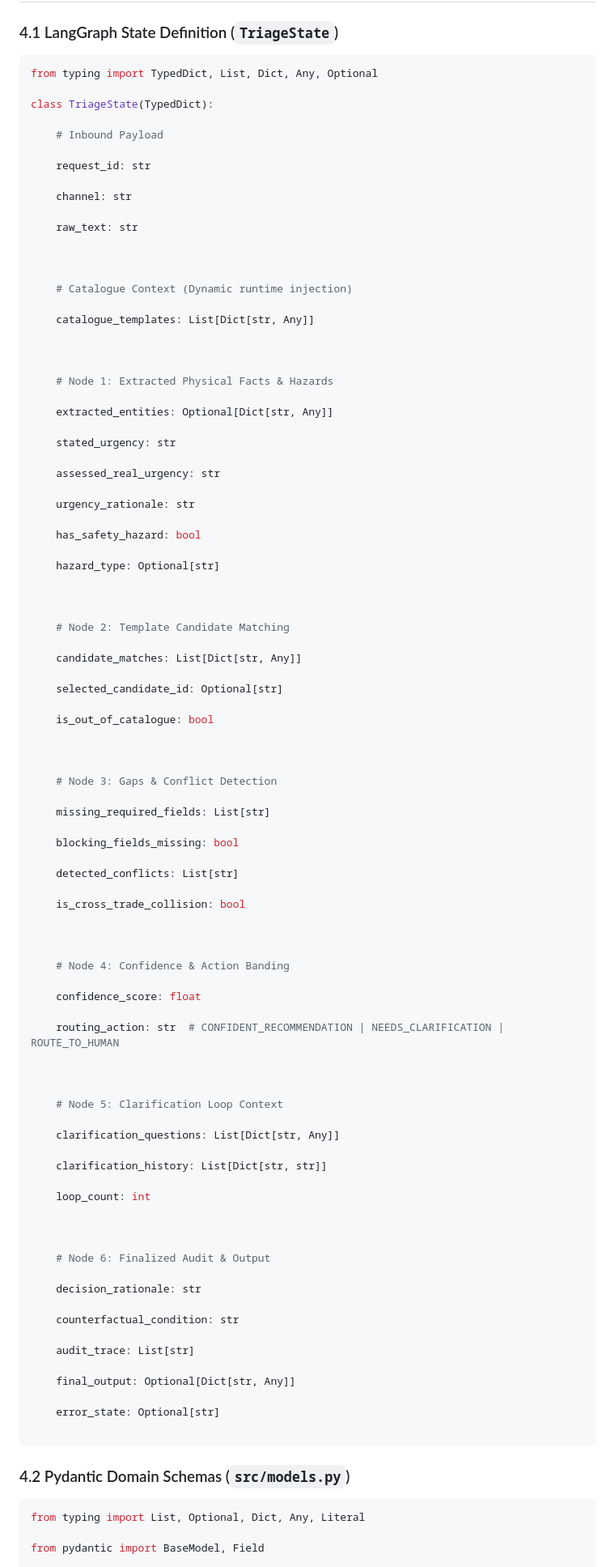
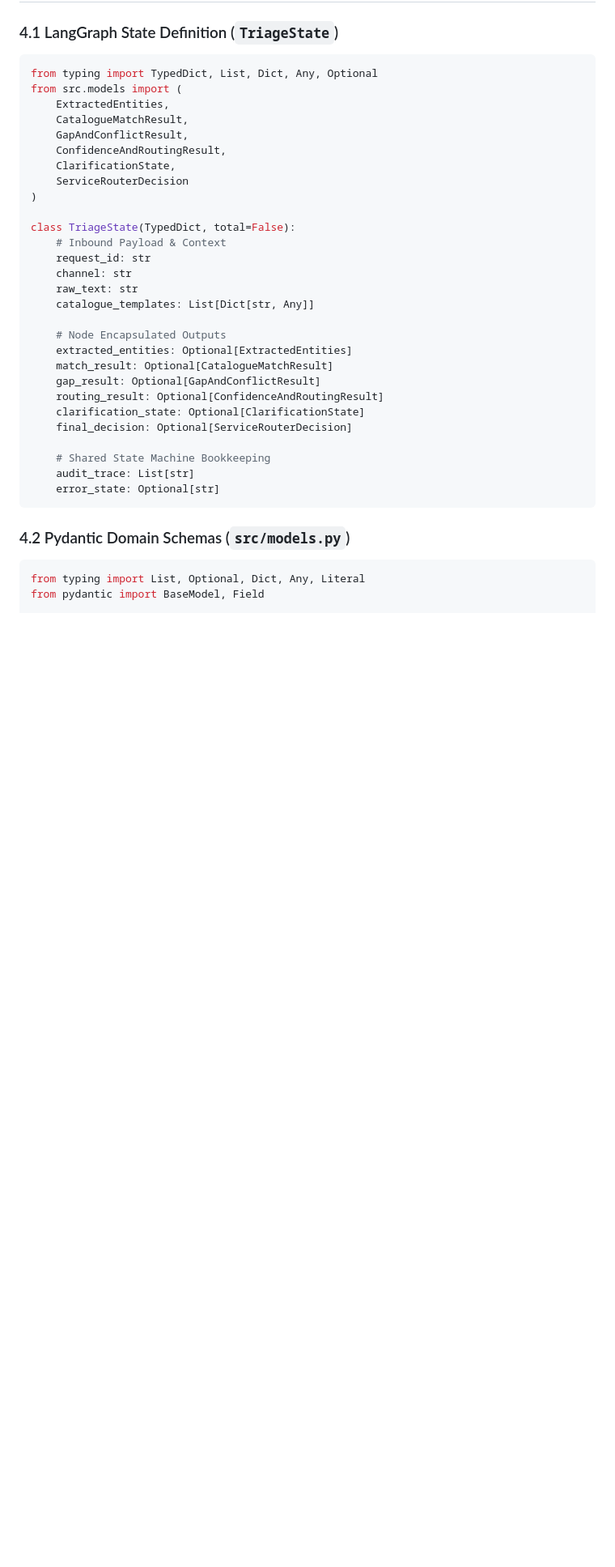
Before and after one commit to adi-wayn/agentic-service-router, a Markdown page: docs/design/SDD_Service_Request_Router_Agent_v1_2.md, the part around one of its changes. Shown at 81% size. Rendered like a GitHub page; blank space fills up the shorter version.

Commit message:
refactor: enhance TriageState and encapsulate outputs with Pydantic models

````diff
--- a/docs/design/SDD_Service_Request_Router_Agent_v1_2.md
+++ b/docs/design/SDD_Service_Request_Router_Agent_v1_2.md
@@ -306,101 +306,39 @@ An essential architectural question is which agentic design paradigm best fits t
 
 ```python
 from typing import TypedDict, List, Dict, Any, Optional
+from src.models import (
+    ExtractedEntities,
+    CatalogueMatchResult,
+    GapAndConflictResult,
+    ConfidenceAndRoutingResult,
+    ClarificationState,
+    ServiceRouterDecision
+)
 
-class TriageState(TypedDict):
-
-    # Inbound Payload
-
+class TriageState(TypedDict, total=False):
+    # Inbound Payload & Context
     request_id: str
-
     channel: str
-
     raw_text: str
-
-
-
-    # Catalogue Context (Dynamic runtime injection)
-
     catalogue_templates: List[Dict[str, Any]]
 
+    # Node Encapsulated Outputs
+    extracted_entities: Optional[ExtractedEntities]
+    match_result: Optional[CatalogueMatchResult]
+    gap_result: Optional[GapAndConflictResult]
+    routing_result: Optional[ConfidenceAndRoutingResult]
+    clarification_state: Optional[ClarificationState]
+    final_decision: Optional[ServiceRouterDecision]
 
-
-    # Node 1: Extracted Physical Facts & Hazards
-
-    extracted_entities: Optional[Dict[str, Any]]
-
-    stated_urgency: str
-
-    assessed_real_urgency: str
-
-    urgency_rationale: str
-
-    has_safety_hazard: bool
-
-    hazard_type: Optional[str]
-
-
-
-    # Node 2: Template Candidate Matching
-
-    candidate_matches: List[Dict[str, Any]]
-
-    selected_candidate_id: Optional[str]
-
-    is_out_of_catalogue: bool
-
-
-
-    # Node 3: Gaps & Conflict Detection
-
-    missing_required_fields: List[str]
-
-    blocking_fields_missing: bool
-
-    detected_conflicts: List[str]
-
-    is_cross_trade_collision: bool
-
-
-
-    # Node 4: Confidence & Action Banding
-
-    confidence_score: float
-
-    routing_action: str  # CONFIDENT_RECOMMENDATION | NEEDS_CLARIFICATION | ROUTE_TO_HUMAN
-
-
-
-    # Node 5: Clarification Loop Context
-
-    clarification_questions: List[Dict[str, Any]]
-
-    clarification_history: List[Dict[str, str]]
-
-    loop_count: int
-
-
-
-    # Node 6: Finalized Audit & Output
-
-    decision_rationale: str
-
-    counterfactual_condition: str
-
+    # Shared State Machine Bookkeeping
     audit_trace: List[str]
-
-    final_output: Optional[Dict[str, Any]]
-
     error_state: Optional[str]
-
 ```
-
 
 ### 4.2 Pydantic Domain Schemas (`src/models.py`)
 
 ```python
 from typing import List, Optional, Dict, Any, Literal
-
 from pydantic import BaseModel, Field
 
 class SafetyRiskAssessment(BaseModel):
````
Also changed, not shown: other parts of docs/design/SDD_Service_Request_Router_Agent_v1_2.md (+59 -39 lines).
